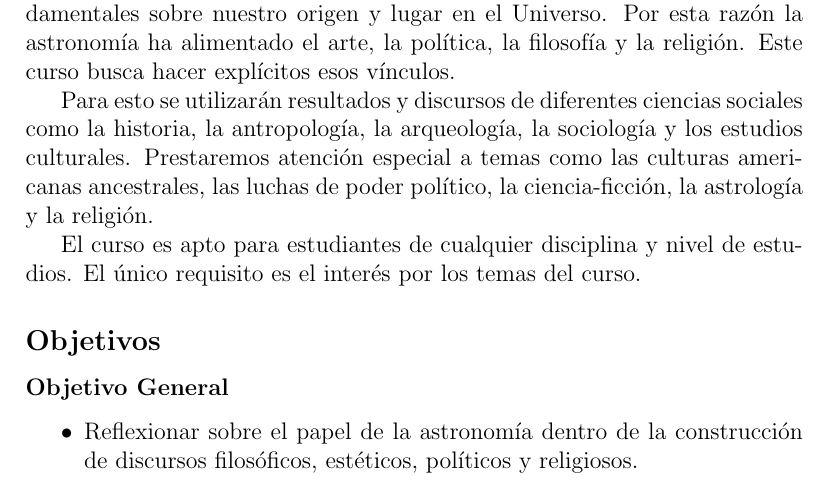
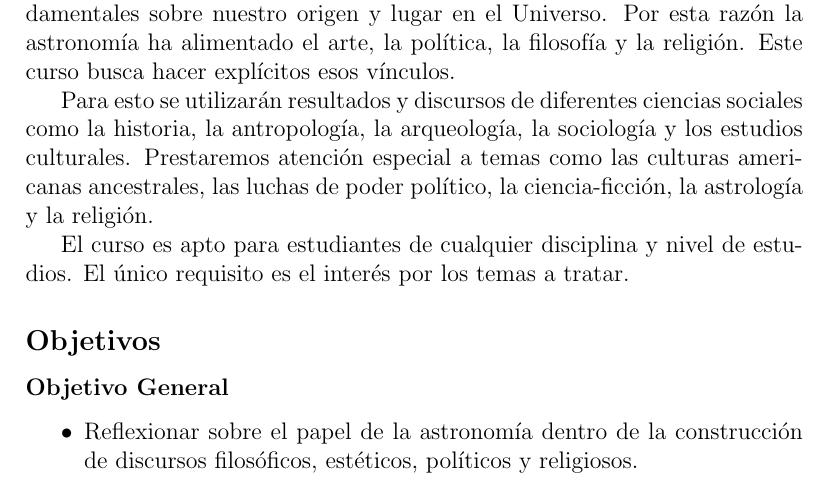
Before and after one commit to forero/23-42, a LaTeX document (propuesta/propuesta.tex): part of page 1 of 6, cut so that both start at the same text. Compiled offline with pdfLaTeX.

Commit message:
vamos a ver como queda

```diff
--- a/propuesta/propuesta.tex
+++ b/propuesta/propuesta.tex
@@ -26,7 +26,8 @@ de poder pol\'itico, la ciencia-ficci\'on, la astrolog\'ia y la
 religi\'on.
 
 El curso es apto para estudiantes de cualquier disciplina y nivel de
-estudios. El \'unico requisito es el inter\'es por los temas del curso.
+estudios. El \'unico requisito es el inter\'es por los temas a
+tratar.
 \subsection*{Objetivos}
 
 \subsubsection*{Objetivo General}
```
Also changed, not shown: propuesta/propuesta.pdf.
